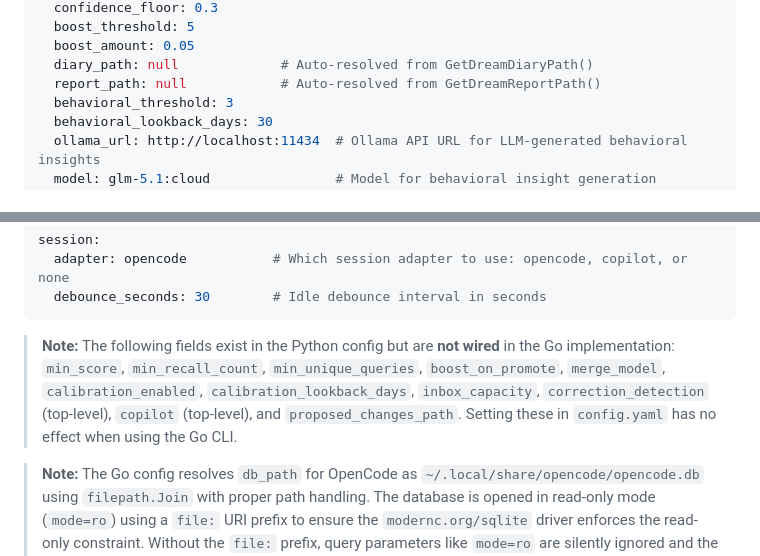
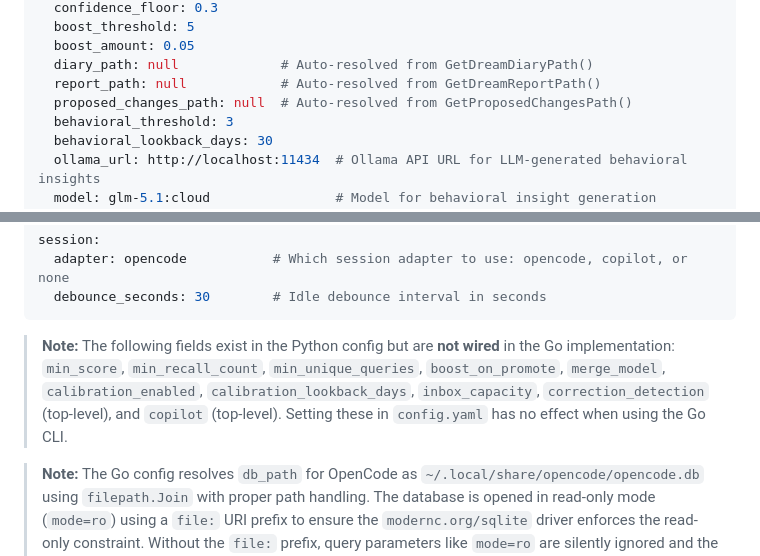
Before and after one commit to MichielDean/Kuato, a Markdown page: docs/CONFIGURATION.md, 2 parts joined by grey strips. GitHub-like rendering.

````diff
--- a/docs/CONFIGURATION.md
+++ b/docs/CONFIGURATION.md
@@ -45,6 +45,7 @@ dream:
   boost_amount: 0.05
   diary_path: null             # Auto-resolved from GetDreamDiaryPath()
   report_path: null            # Auto-resolved from GetDreamReportPath()
+  proposed_changes_path: null  # Auto-resolved from GetProposedChangesPath()
   behavioral_threshold: 3
   behavioral_lookback_days: 30
   ollama_url: http://localhost:11434  # Ollama API URL for LLM-generated behavioral insights
@@ -62,7 +63,7 @@ session:
   debounce_seconds: 30        # Idle debounce interval in seconds
 ```
 
-> **Note:** The following fields exist in the Python config but are **not wired** in the Go implementation: `min_score`, `min_recall_count`, `min_unique_queries`, `boost_on_promote`, `merge_model`, `calibration_enabled`, `calibration_lookback_days`, `inbox_capacity`, `correction_detection` (top-level), `copilot` (top-level), and `proposed_changes_path`. Setting these in `config.yaml` has no effect when using the Go CLI.
+> **Note:** The following fields exist in the Python config but are **not wired** in the Go implementation: `min_score`, `min_recall_count`, `min_unique_queries`, `boost_on_promote`, `merge_model`, `calibration_enabled`, `calibration_lookback_days`, `inbox_capacity`, `correction_detection` (top-level), and `copilot` (top-level). Setting these in `config.yaml` has no effect when using the Go CLI.
 
 > **Note:** The Go config resolves `db_path` for OpenCode as `~/.local/share/opencode/opencode.db` using `filepath.Join` with proper path handling. The database is opened in read-only mode (`mode=ro`) using a `file:` URI prefix to ensure the `modernc.org/sqlite` driver enforces the read-only constraint. Without the `file:` prefix, query parameters like `mode=ro` are silently ignored and the driver opens in read-write mode.
 
````
Also changed, not shown: docs/CLI.md (+1 -1 lines), docs/DREAM.md (+7 -1 lines).
